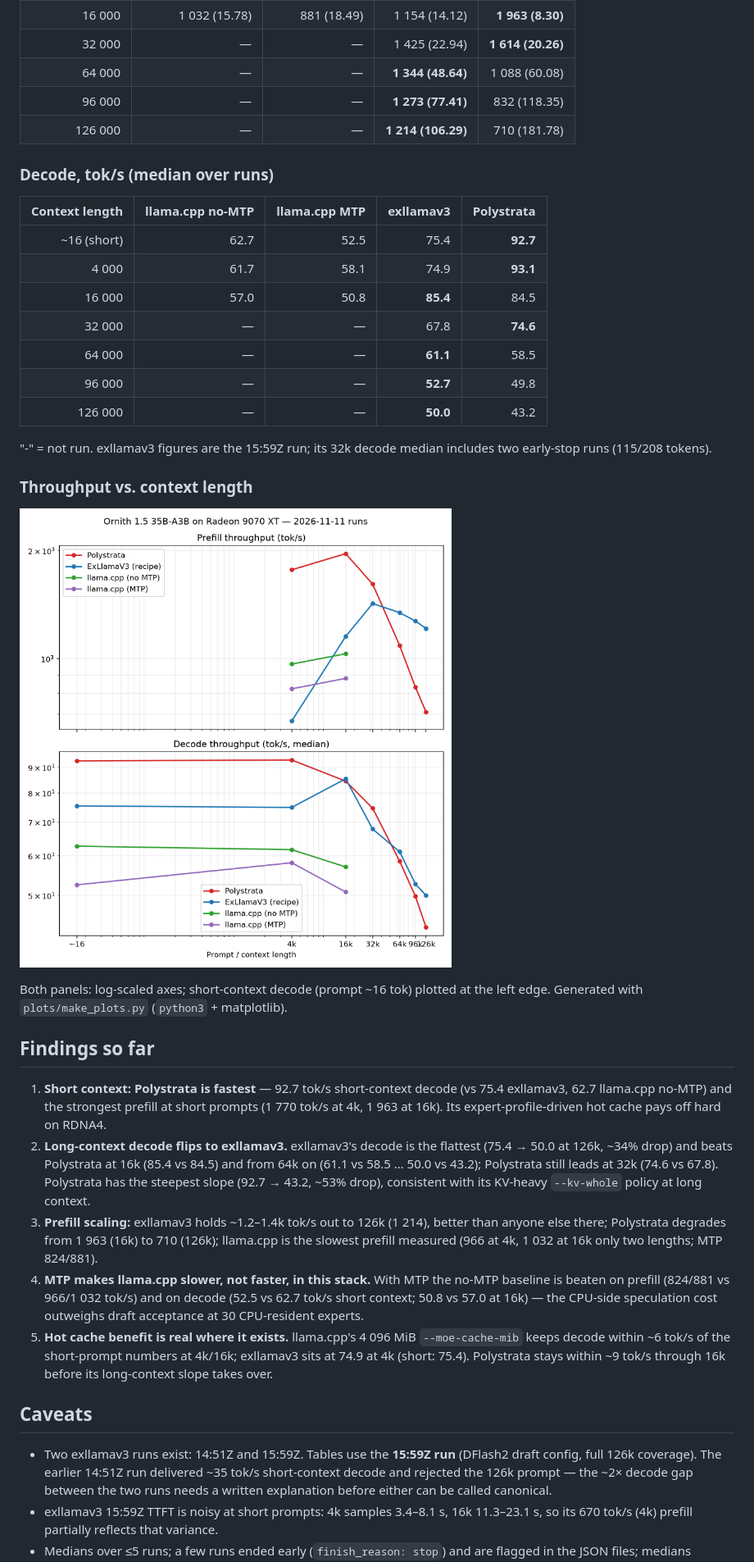
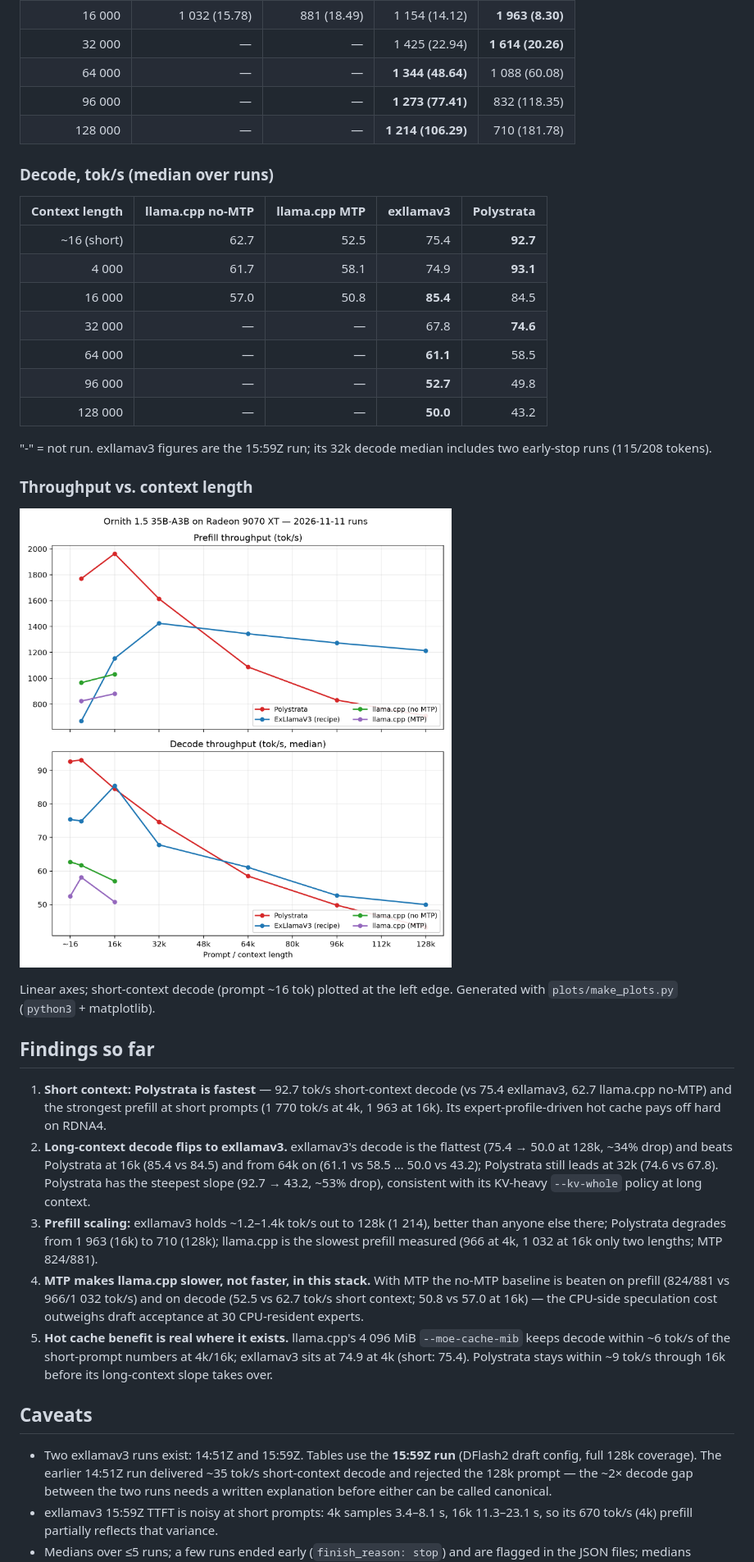
Before and after one commit to willeyh-git/moe-offload-bench, a Markdown page: README.md, the part around one of its changes. Shown at 82% size. Rendered like a GitHub page; pictures changed too: plots/benchmarks.png.

Commit message:
update bench plots and readme

```diff
--- a/README.md
+++ b/README.md
@@ -53,7 +56,7 @@ Full configs: [`LLAMA_CPP_CONF.md`](LLAMA_CPP_CONF.md),
 | 32 000 | — | — | 1 425 (22.94) | **1 614 (20.26)** |
 | 64 000 | — | — | **1 344 (48.64)** | 1 088 (60.08) |
 | 96 000 | — | — | **1 273 (77.41)** | 832 (118.35) |
-| 126 000 | — | — | **1 214 (106.29)** | 710 (181.78) |
+| 128 000 | — | — | **1 214 (106.29)** | 710 (181.78) |
 
 ### Decode, tok/s (median over runs)
 
@@ -65,7 +68,7 @@ Full configs: [`LLAMA_CPP_CONF.md`](LLAMA_CPP_CONF.md),
 | 32 000 | — | — | 67.8 | **74.6** |
 | 64 000 | — | — | **61.1** | 58.5 |
 | 96 000 | — | — | **52.7** | 49.8 |
-| 126 000 | — | — | **50.0** | 43.2 |
+| 128 000 | — | — | **50.0** | 43.2 |
 
 "-" = not run. exllamav3 figures are the 15:59Z run; its 32k decode median
 includes two early-stop runs (115/208 tokens).
@@ -74,8 +77,8 @@ includes two early-stop runs (115/208 tokens).
 
 ![Prefill and decode throughput per context length](plots/benchmarks.png)
 
-Both panels: log-scaled axes; short-context decode (prompt ~16 tok) plotted at
-the left edge. Generated with `plots/make_plots.py` (`python3` + matplotlib).
+Linear axes; short-context decode (prompt ~16 tok) plotted at the left edge.
+Generated with `plots/make_plots.py` (`python3` + matplotlib).
 
 ## Findings so far
 
@@ -84,13 +87,13 @@ the left edge. Generated with `plots/make_plots.py` (`python3` + matplotlib).
    prompts (1 770 tok/s at 4k, 1 963 at 16k). Its expert-profile-driven hot cache
    pays off hard on RDNA4.
 2. **Long-context decode flips to exllamav3.** exllamav3's decode is the flattest
-   (75.4 → 50.0 at 126k, ~34% drop) and beats Polystrata at 16k (85.4 vs
+   (75.4 → 50.0 at 128k, ~34% drop) and beats Polystrata at 16k (85.4 vs
    84.5) and from 64k on (61.1 vs 58.5 … 50.0 vs 43.2); Polystrata still leads at 32k
    (74.6 vs 67.8). Polystrata has the steepest slope (92.7 → 43.2, ~53% drop),
    consistent with its KV-heavy `--kv-whole` policy at long context.
-3. **Prefill scaling:** exllamav3 holds ~1.2–1.4k tok/s out to 126k (1 214),
+3. **Prefill scaling:** exllamav3 holds ~1.2–1.4k tok/s out to 128k (1 214),
    better than anyone else there; Polystrata degrades from 1 963 (16k) to 710
-   (126k); llama.cpp is the slowest prefill measured (966 at 4k, 1 032 at 16k only
+   (128k); llama.cpp is the slowest prefill measured (966 at 4k, 1 032 at 16k only
    two lengths; MTP 824/881).
 4. **MTP makes llama.cpp slower, not faster, in this stack.** With MTP the no-MTP
    baseline is beaten on prefill (824/881 vs 966/1 032 tok/s) and on decode
@@ -104,8 +107,8 @@ the left edge. Generated with `plots/make_plots.py` (`python3` + matplotlib).
 ## Caveats
 
 - Two exllamav3 runs exist: 14:51Z and 15:59Z. Tables use the **15:59Z run**
-  (DFlash2 draft config, full 126k coverage). The earlier 14:51Z run delivered
-  ~35 tok/s short-context decode and rejected the 126k prompt — the ~2× decode
+  (DFlash2 draft config, full 128k coverage). The earlier 14:51Z run delivered
+  ~35 tok/s short-context decode and rejected the 128k prompt — the ~2× decode
   gap between the two runs needs a written explanation before either can be
   called canonical.
 - exllamav3 15:59Z TTFT is noisy at short prompts: 4k samples 3.4–8.1 s, 16k
```
Also changed, not shown: other parts of README.md (+43 -4 lines), 1 other file.
